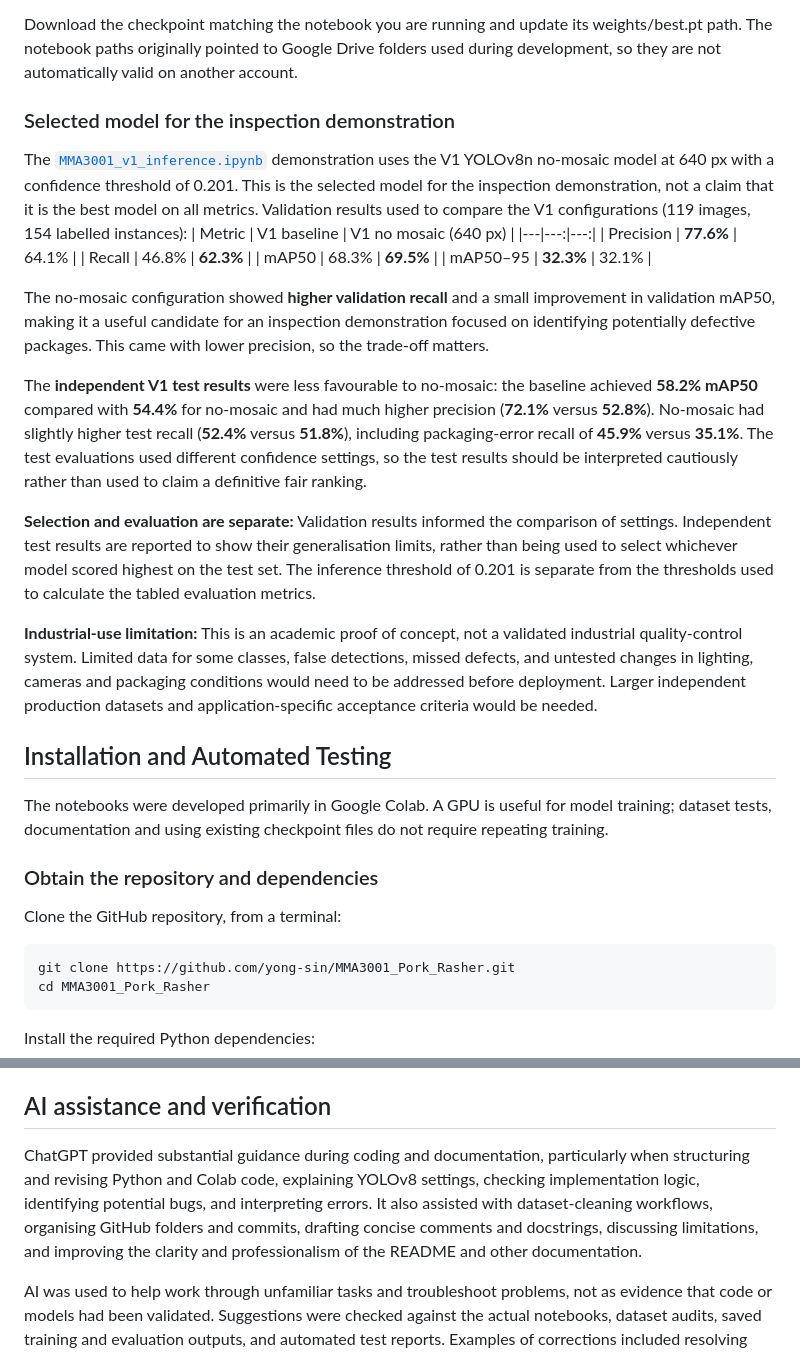
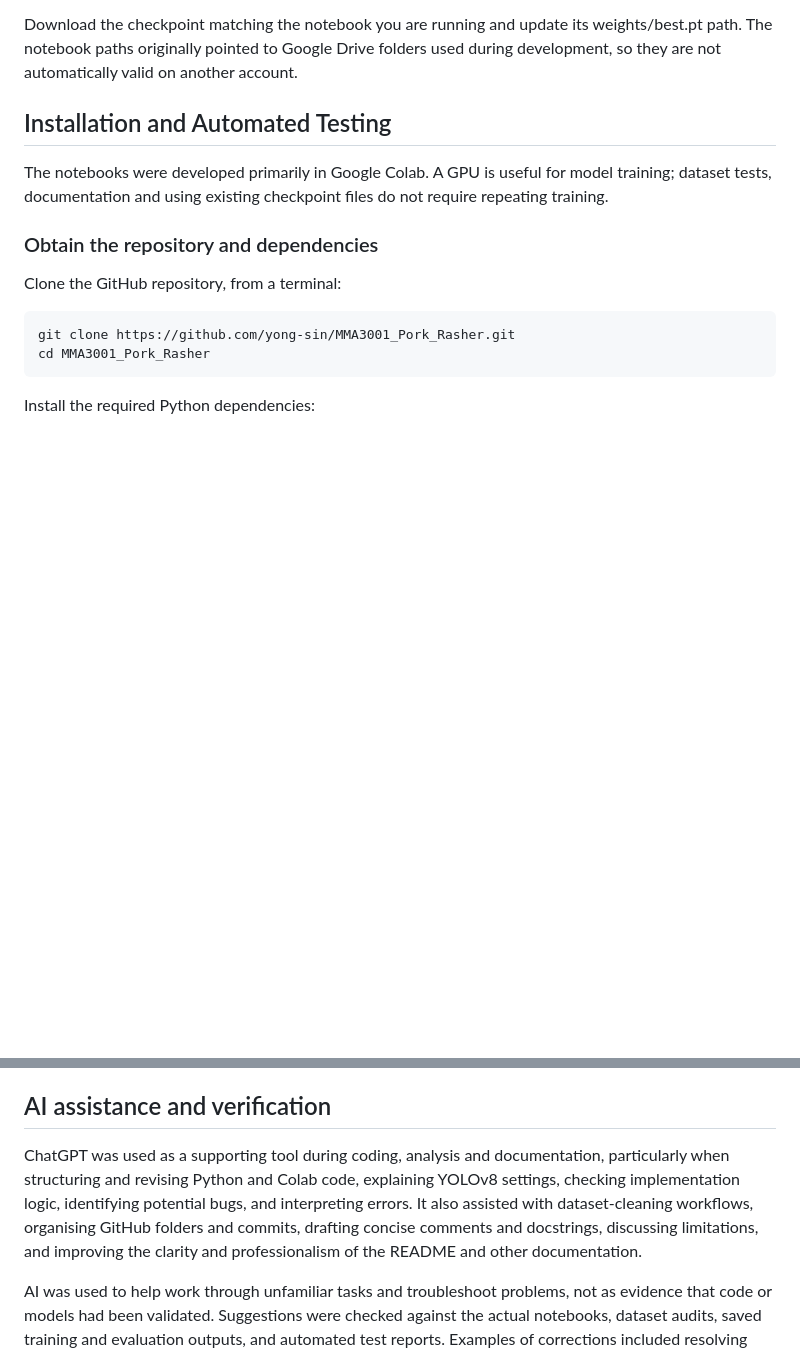
Before and after one commit to yong-sin/MMA3001_Pork_Rasher, a Markdown page: README.md, 2 parts joined by grey strips. Drawn GitHub-style; blank space fills up the shorter version.

```diff
--- a/README.md
+++ b/README.md
@@ -63,24 +97,6 @@ The shared folder is organised for the nine training configurations covered by t
 | V1 | YOLOv8n no mosaic, AdamW LR 0.0005, 50 epochs | Learning-rate/epoch experiment |
 
 Download the checkpoint matching the notebook you are running and update its weights/best.pt path. The notebook paths originally pointed to Google Drive folders used during development, so they are not automatically valid on another account.
-
-### Selected model for the inspection demonstration
-The [`MMA3001_v1_inference.ipynb`](notebooks/v1/MMA3001_v1_inference.ipynb) demonstration uses the V1 YOLOv8n no-mosaic model at 640 px with a confidence threshold of 0.201. This is the selected model for the inspection demonstration, not a claim that it is the best model on all metrics.
-Validation results used to compare the V1 configurations (119 images, 154 labelled instances):
-| Metric | V1 baseline | V1 no mosaic (640 px) |
-|---|---:|---:|
-| Precision | **77.6%** | 64.1% |
-| Recall | 46.8% | **62.3%** |
-| mAP50 | 68.3% | **69.5%** |
-| mAP50–95 | **32.3%** | 32.1% |
-
-The no-mosaic configuration showed **higher validation recall** and a small improvement in validation mAP50, making it a useful candidate for an inspection demonstration focused on identifying potentially defective packages. This came with lower precision, so the trade-off matters.
-
-The **independent V1 test results** were less favourable to no-mosaic: the baseline achieved **58.2% mAP50** compared with **54.4%** for no-mosaic and had much higher precision (**72.1%** versus **52.8%**). No-mosaic had slightly higher test recall (**52.4%** versus **51.8%**), including packaging-error recall of **45.9%** versus **35.1%**. The test evaluations used different confidence settings, so the test results should be interpreted cautiously rather than used to claim a definitive fair ranking.
-
-**Selection and evaluation are separate:** Validation results informed the comparison of settings. Independent test results are reported to show their generalisation limits, rather than being used to select whichever model scored highest on the test set. The inference threshold of 0.201 is separate from the thresholds used to calculate the tabled evaluation metrics.
-
-**Industrial-use limitation:** This is an academic proof of concept, not a validated industrial quality-control system. Limited data for some classes, false detections, missed defects, and untested changes in lighting, cameras and packaging conditions would need to be addressed before deployment. Larger independent production datasets and application-specific acceptance criteria would be needed.
 
 ## Installation and Automated Testing
 The notebooks were developed primarily in Google Colab. A GPU is useful for model training; dataset tests, documentation and using existing checkpoint files do not require repeating training.
@@ -185,7 +219,7 @@ Detection confidence is not a calibrated measure of defect certainty. Any practi
 The complete project report is available here: [View MMA3001 Project Report (PDF)](docs/MMA3001_Project_Report.pdf)
 
 ## AI assistance and verification
-ChatGPT provided substantial guidance during coding and documentation, particularly when structuring and revising Python and Colab code, explaining YOLOv8 settings, checking implementation logic, identifying potential bugs, and interpreting errors. It also assisted with dataset-cleaning workflows, organising GitHub folders and commits, drafting concise comments and docstrings, discussing limitations, and improving the clarity and professionalism of the README and other documentation.
+ChatGPT was used as a supporting tool during coding, analysis and documentation, particularly when structuring and revising Python and Colab code, explaining YOLOv8 settings, checking implementation logic, identifying potential bugs, and interpreting errors. It also assisted with dataset-cleaning workflows, organising GitHub folders and commits, drafting concise comments and docstrings, discussing limitations, and improving the clarity and professionalism of the README and other documentation.
 
 AI was used to help work through unfamiliar tasks and troubleshoot problems, not as evidence that code or models had been validated. Suggestions were checked against the actual notebooks, dataset audits, saved training and evaluation outputs, and automated test reports. Examples of corrections included resolving Google Drive path issues between accounts and clarifying which figures were validation results versus independent test results. Code changes needed to be reviewed and run in the project environment; a successful syntax check or a mocked unit test alone did not establish model accuracy.
 
```
Also changed, not shown: other parts of README.md (+53 -1 lines).
